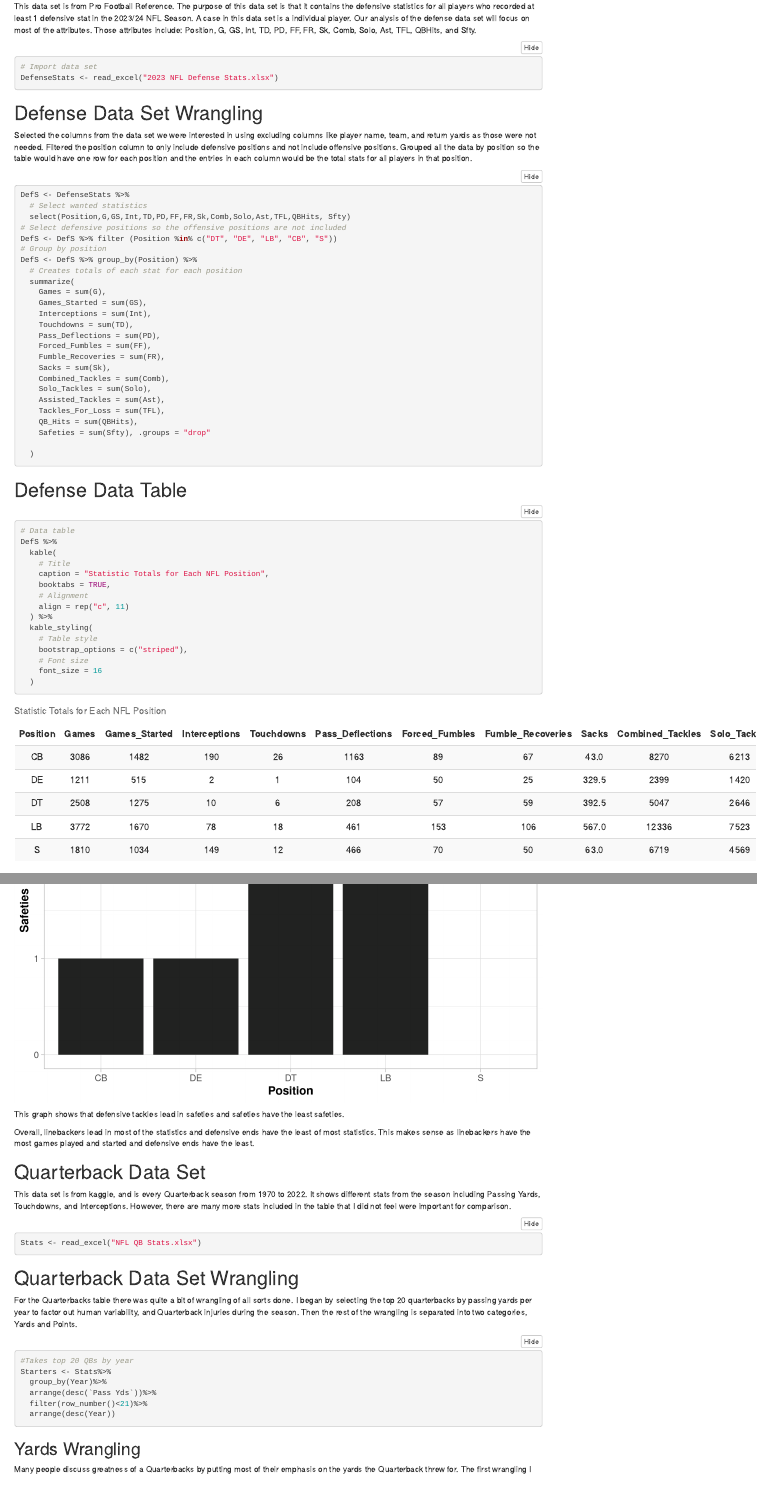
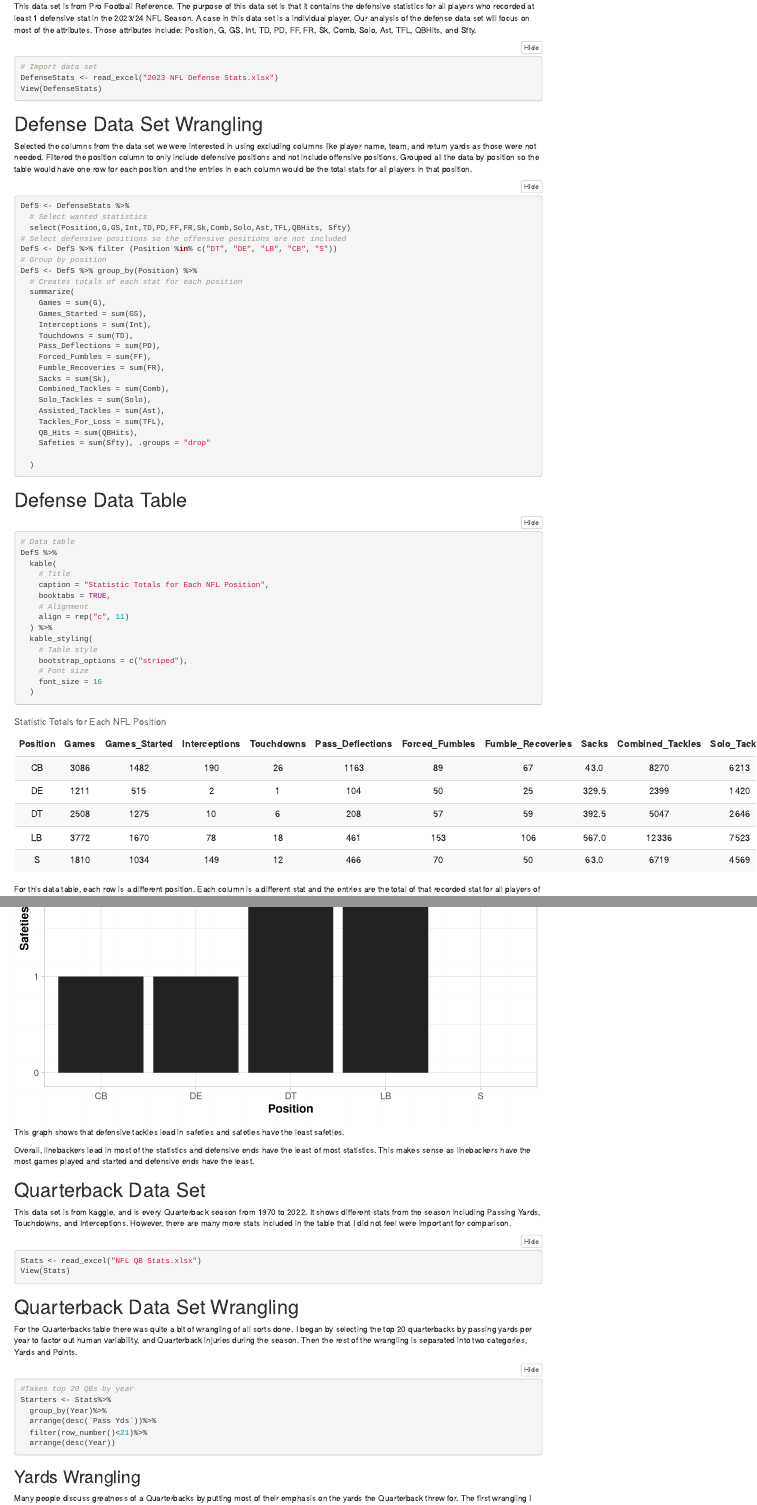
Before and after one commit to STAT184-Spring2024-Sec001/FP_GavinCrowley_AlexBechakas, an R Markdown document (FP_GavinCrowley_AlexBechakas.Rmd): the page in a window 1100 px wide, from 400 px down, and a second part further down, joined at a grey line. Rendered offline with R 4.5, knitr and Pandoc, with nearby package versions; folded parts are opened.

Commit message:
Final RMD file and HTML file.

````diff
--- a/FP_GavinCrowley_AlexBechakas.Rmd
+++ b/FP_GavinCrowley_AlexBechakas.Rmd
@@ -45,6 +45,7 @@ This data set is from Pro Football Reference. The purpose of this data set is th
 ```{r}
 # Import data set
 DefenseStats <- read_excel("2023 NFL Defense Stats.xlsx")
+View(DefenseStats)
 ```
 
 
@@ -428,6 +429,7 @@ Overall, linebackers lead in most of the statistics and defensive ends have the
 This data set is from kaggle, and is every Quarterback season from 1970 to 2022. It shows different stats from the season including Passing Yards, Touchdowns, and Interceptions. However, there are many more stats included in the table that I did not feel were important for comparison.
 ```{r}
 Stats <- read_excel("NFL QB Stats.xlsx")
+View(Stats)
 ```
 # Quarterback Data Set Wrangling
 
````
Also changed, not shown: 1 other file.
